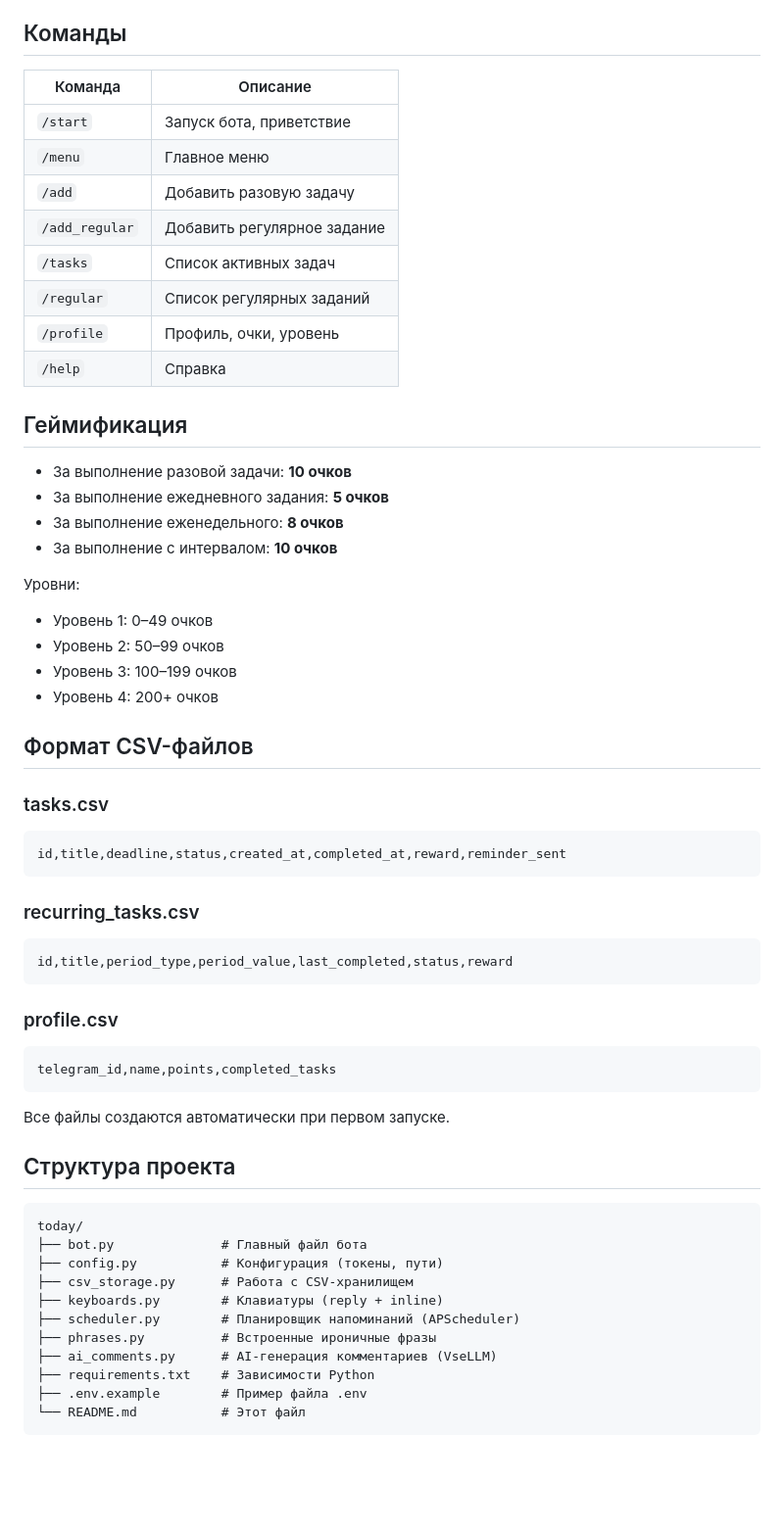
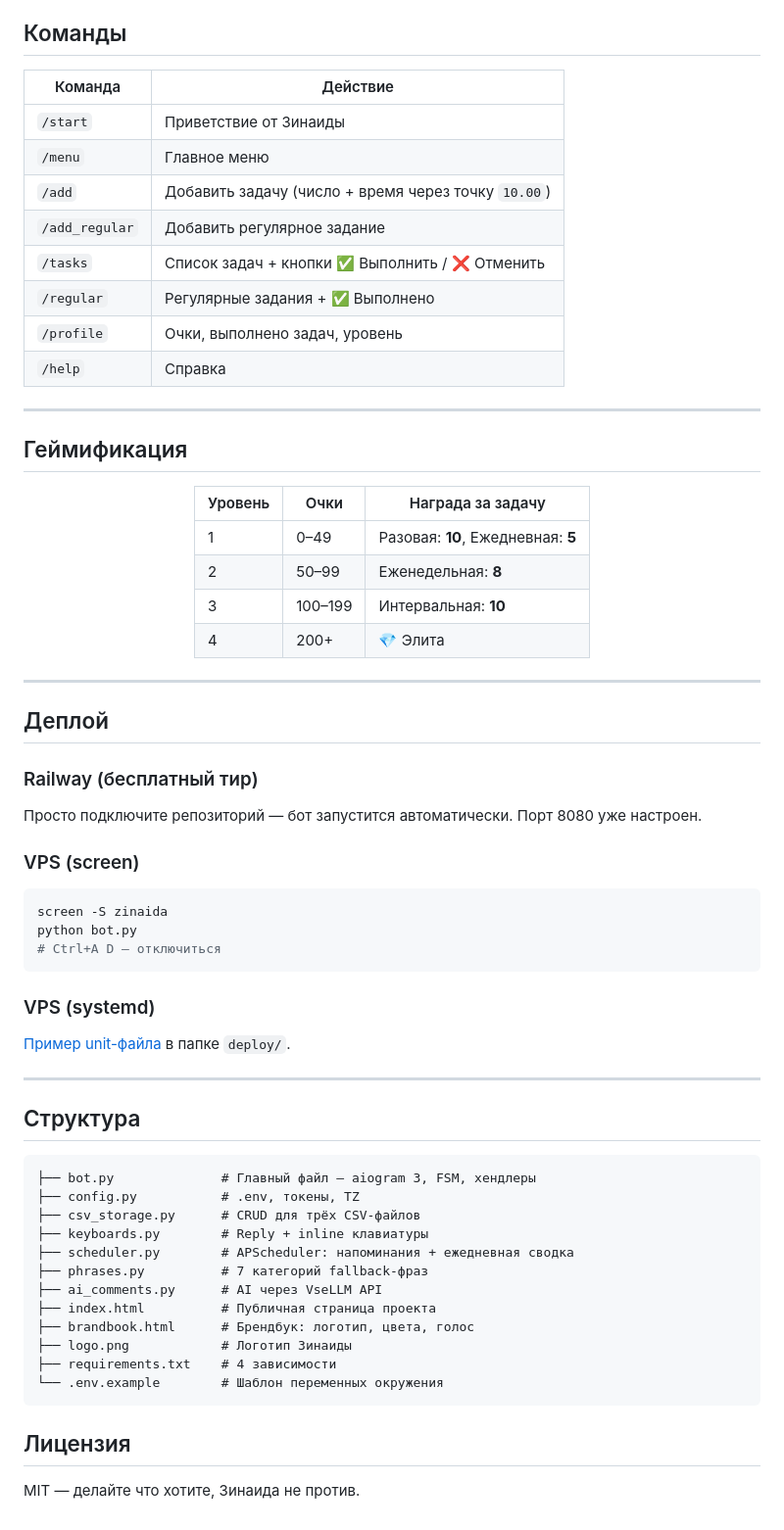
Before and after one commit to silvegeno/telegram-bot-zinaida, a Markdown page: README.md, the part around one of its changes. Shown at 98% size. Drawn GitHub-style; blank space fills up the shorter version.

Commit message:
Новый README для GitHub

````diff
--- a/README.md
+++ b/README.md
@@ -80,61 +62,68 @@ python bot.py
 
 ## Команды
 
-| Команда | Описание |
-|---------|----------|
-| `/start` | Запуск бота, приветствие |
+| Команда | Действие |
+|---|---|
+| `/start` | Приветствие от Зинаиды |
 | `/menu` | Главное меню |
-| `/add` | Добавить разовую задачу |
+| `/add` | Добавить задачу (число + время через точку `10.00`) |
 | `/add_regular` | Добавить регулярное задание |
-| `/tasks` | Список активных задач |
-| `/regular` | Список регулярных заданий |
-| `/profile` | Профиль, очки, уровень |
+| `/tasks` | Список задач + кнопки ✅ Выполнить / ❌ Отменить |
+| `/regular` | Регулярные задания + ✅ Выполнено |
+| `/profile` | Очки, выполнено задач, уровень |
 | `/help` | Справка |
+
+---
 
 ## Геймификация
 
-- За выполнение разовой задачи: **10 очков**
-- За выполнение ежедневного задания: **5 очков**
-- За выполнение еженедельного: **8 очков**
-- За выполнение с интервалом: **10 очков**
+<div align="center">
 
-Уровни:
-- Уровень 1: 0–49 очков
-- Уровень 2: 50–99 очков
-- Уровень 3: 100–199 очков
-- Уровень 4: 200+ очков
+| Уровень | Очки | Награда за задачу |
+|---|---|---|
+| 1 | 0–49 | Разовая: **10**, Ежедневная: **5** |
+| 2 | 50–99 | Еженедельная: **8** |
+| 3 | 100–199 | Интервальная: **10** |
+| 4 | 200+ | 💎 Элита |
 
-## Формат CSV-файлов
+</div>
 
-### tasks.csv
-```
-id,title,deadline,status,created_at,completed_at,reward,reminder_sent
+---
+
+## Деплой
+
+### Railway (бесплатный тир)
+Просто подключите репозиторий — бот запустится автоматически. Порт 8080 уже настроен.
+
+### VPS (screen)
+```bash
+screen -S zinaida
+python bot.py
+# Ctrl+A D — отключиться
 ```
 
-### recurring_tasks.csv
+### VPS (systemd)
+[Пример unit-файла](deploy/zinaida.service) в папке `deploy/`.
+
+---
+
+## Структура
+
 ```
-id,title,period_type,period_value,last_completed,status,reward
+├── bot.py              # Главный файл — aiogram 3, FSM, хендлеры
+├── config.py           # .env, токены, TZ
+├── csv_storage.py      # CRUD для трёх CSV-файлов
+├── keyboards.py        # Reply + inline клавиатуры
+├── scheduler.py        # APScheduler: напоминания + ежедневная сводка
+├── phrases.py          # 7 категорий fallback-фраз
+├── ai_comments.py      # AI через VseLLM API
+├── index.html          # Публичная страница проекта
+├── brandbook.html      # Брендбук: логотип, цвета, голос
+├── logo.png            # Логотип Зинаиды
+├── requirements.txt    # 4 зависимости
+└── .env.example        # Шаблон переменных окружения
 ```
 
-### profile.csv
-```
-telegram_id,name,points,completed_tasks
-```
+## Лицензия
 
-Все файлы создаются автоматически при первом запуске.
-
-## Структура проекта
-
-```
-today/
-├── bot.py              # Главный файл бота
-├── config.py           # Конфигурация (токены, пути)
-├── csv_storage.py      # Работа с CSV-хранилищем
-├── keyboards.py        # Клавиатуры (reply + inline)
-├── scheduler.py        # Планировщик напоминаний (APScheduler)
-├── phrases.py          # Встроенные ироничные фразы
-├── ai_comments.py      # AI-генерация комментариев (VseLLM)
-├── requirements.txt    # Зависимости Python
-├── .env.example        # Пример файла .env
-└── README.md           # Этот файл
-```
+MIT — делайте что хотите, Зинаида не против.
````
Also changed, not shown: other parts of README.md (+44 -62 lines).
